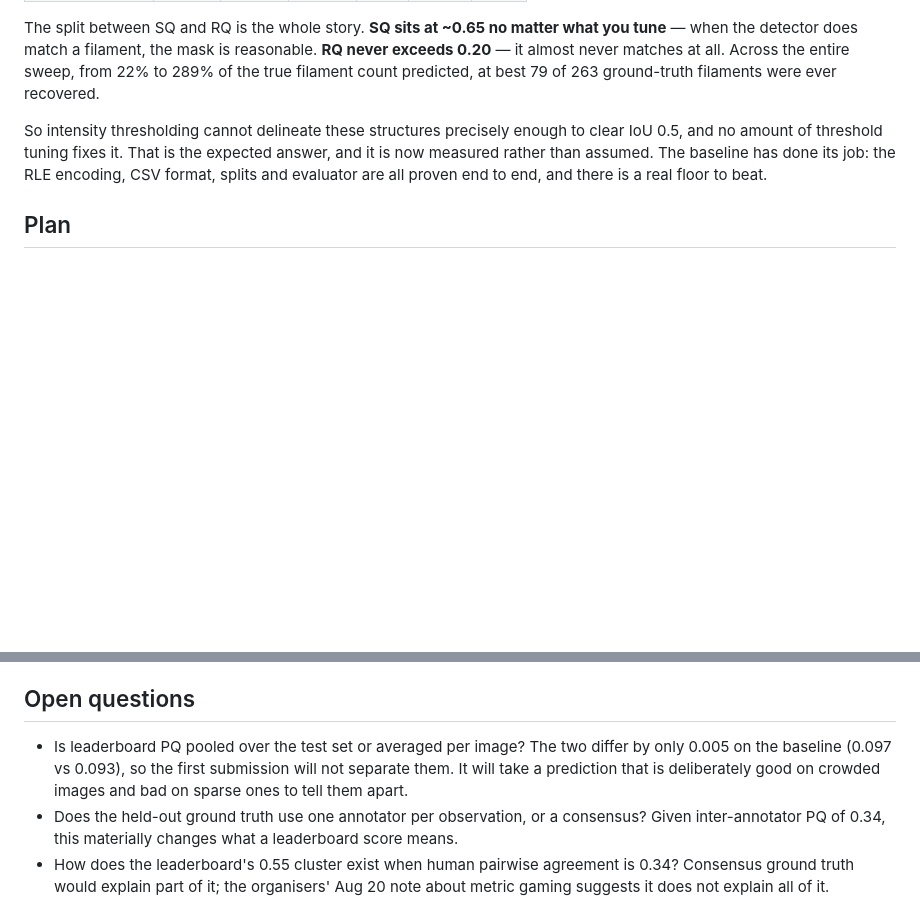
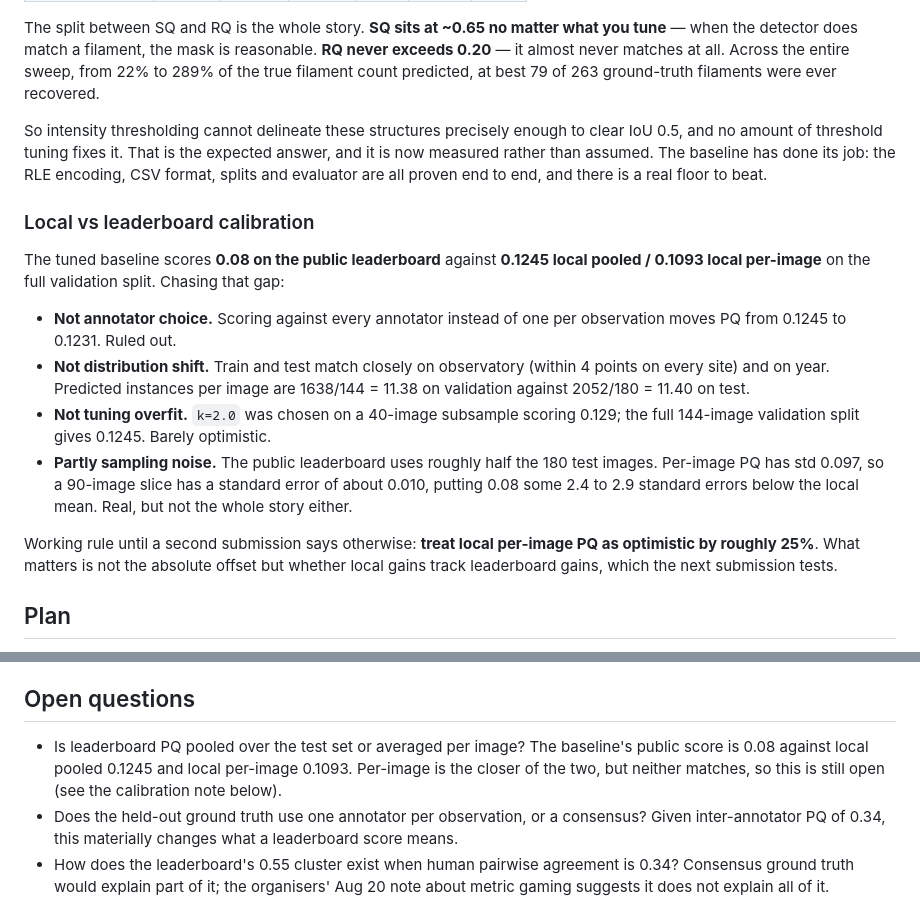
Before and after one commit to ameyypawar/filament-seg, a Markdown page: README.md, 2 parts joined by grey strips. Drawn GitHub-style; blank space fills up the shorter version.

Commit message:
Calibrate local scores against the first leaderboard result
The tuned baseline scores 0.08 public against 0.1245 local pooled / 0.1093
local per-image. Narrowed down what the gap is not:

- not annotator choice: scoring against every annotator rather than one per
  observation gives 0.1231, indistinguishable from 0.1245
- not distribution shift: train and test match within 4 points on every
  observatory and closely on year, and predicted instances per image are 11.38
  on validation against 11.40 on test
- not tuning overfit: k=2.0 was picked on 40 images scoring 0.129, and the full
  144-image split gives 0.1245

The public leaderboard uses about half of the 180 test images, and per-image PQ
has std 0.097, so a 90-image slice carries a standard error near 0.010. That
puts 0.08 roughly 2.4 to 2.9 standard errors below the local mean: real, but not
the whole gap.

Working rule: treat local per-image PQ as about 25% optimistic. The offset
matters less than whether local gains track leaderboard gains, which the next
submission will test.

```diff
--- a/README.md
+++ b/README.md
@@ -167,6 +167,28 @@ answer, and it is now measured rather than assumed. The baseline has done its
 job: the RLE encoding, CSV format, splits and evaluator are all proven end to
 end, and there is a real floor to beat.
 
+### Local vs leaderboard calibration
+
+The tuned baseline scores **0.08 on the public leaderboard** against **0.1245
+local pooled / 0.1093 local per-image** on the full validation split. Chasing
+that gap:
+
+* **Not annotator choice.** Scoring against every annotator instead of one per
+  observation moves PQ from 0.1245 to 0.1231. Ruled out.
+* **Not distribution shift.** Train and test match closely on observatory
+  (within 4 points on every site) and on year. Predicted instances per image are
+  1638/144 = 11.38 on validation against 2052/180 = 11.40 on test.
+* **Not tuning overfit.** `k=2.0` was chosen on a 40-image subsample scoring
+  0.129; the full 144-image validation split gives 0.1245. Barely optimistic.
+* **Partly sampling noise.** The public leaderboard uses roughly half the 180
+  test images. Per-image PQ has std 0.097, so a 90-image slice has a standard
+  error of about 0.010, putting 0.08 some 2.4 to 2.9 standard errors below the
+  local mean. Real, but not the whole story either.
+
+Working rule until a second submission says otherwise: **treat local per-image
+PQ as optimistic by roughly 25%**. What matters is not the absolute offset but
+whether local gains track leaderboard gains, which the next submission tests.
+
 ## Plan
 
 - **Phase 1 — plumbing.** Local PQ evaluator, leak-free splits, model-free
@@ -186,10 +208,10 @@ end, and there is a real floor to beat.
 
 ## Open questions
 
-- Is leaderboard PQ pooled over the test set or averaged per image? The two
-  differ by only 0.005 on the baseline (0.097 vs 0.093), so the first submission
-  will not separate them. It will take a prediction that is deliberately good on
-  crowded images and bad on sparse ones to tell them apart.
+- Is leaderboard PQ pooled over the test set or averaged per image? The
+  baseline's public score is 0.08 against local pooled 0.1245 and local
+  per-image 0.1093. Per-image is the closer of the two, but neither matches, so
+  this is still open (see the calibration note below).
 - Does the held-out ground truth use one annotator per observation, or a
   consensus? Given inter-annotator PQ of 0.34, this materially changes what a
   leaderboard score means.
```
